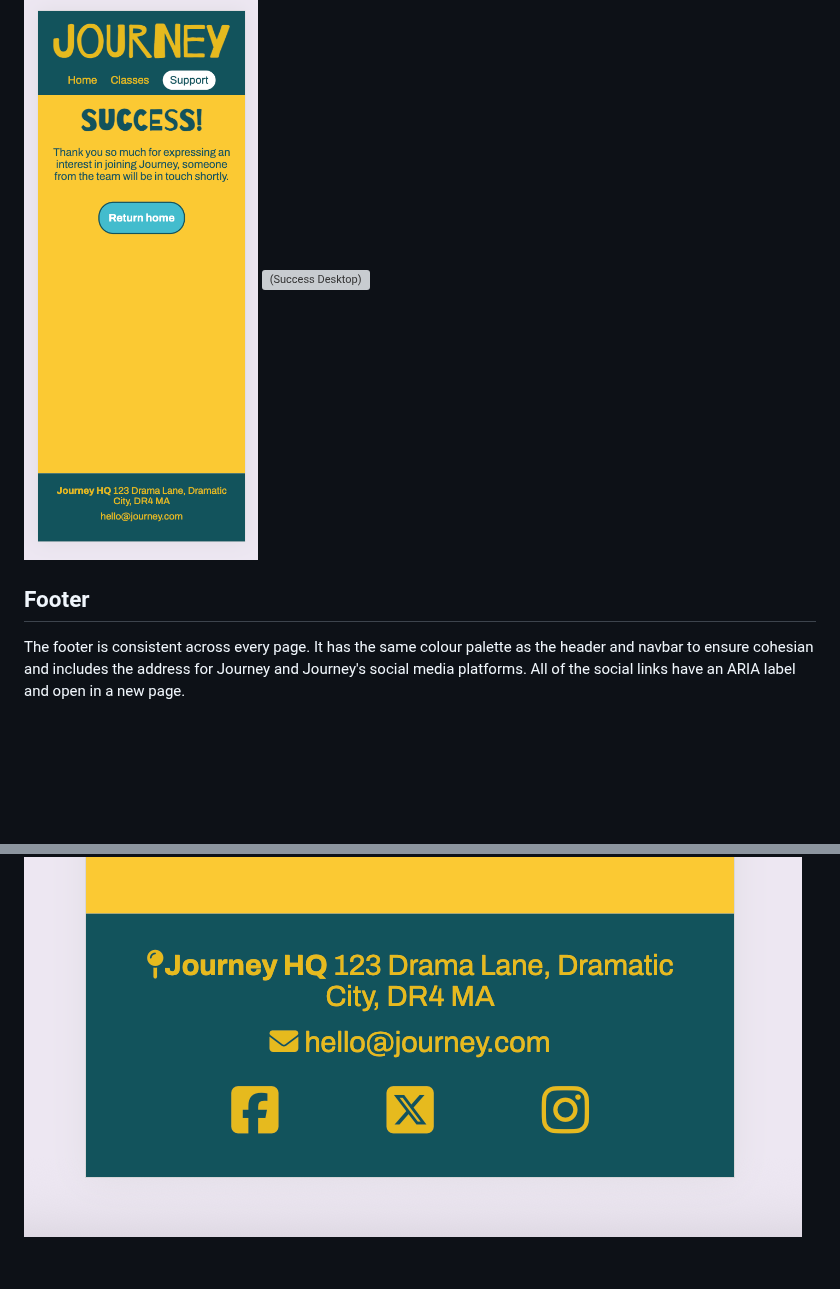
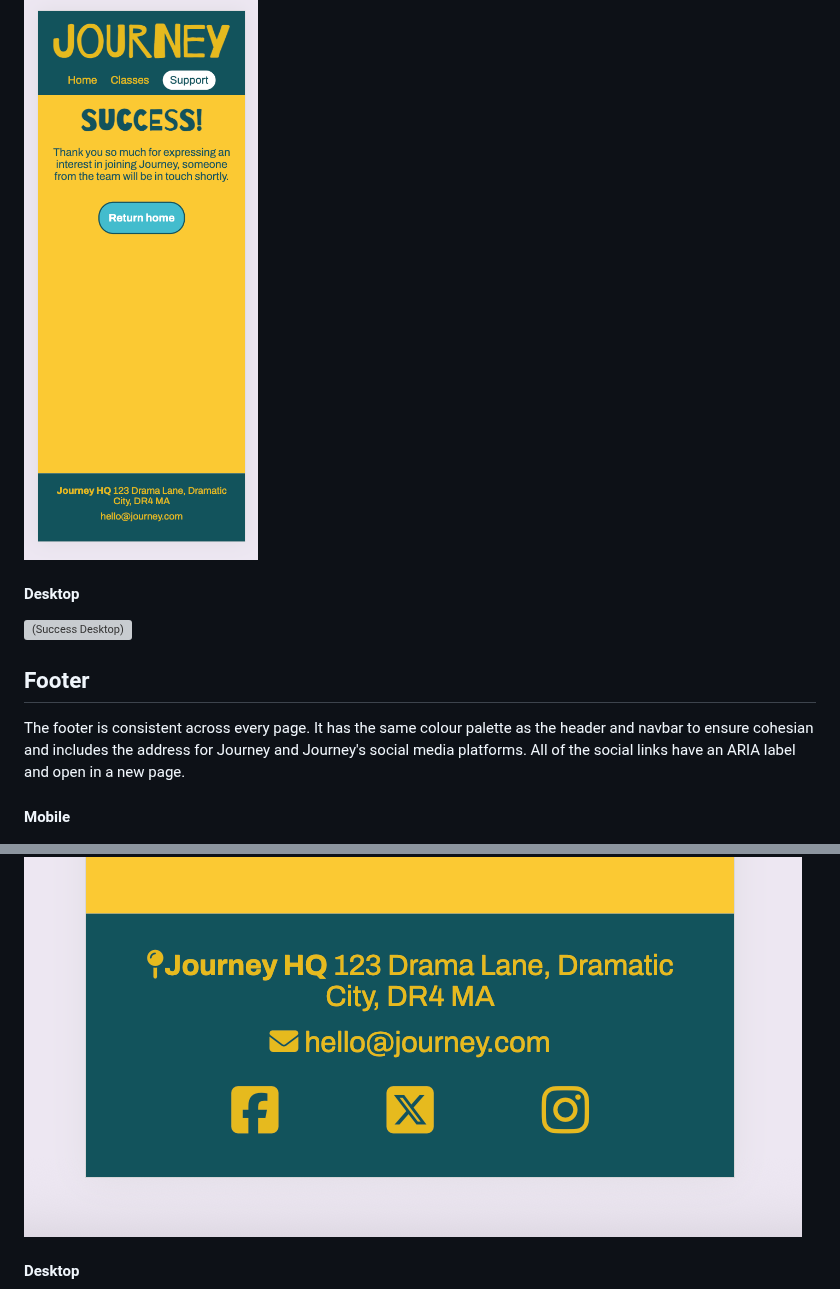
Before and after one commit to foster95/journey, a Markdown page: README.md, 2 parts joined by grey strips. Drawn GitHub-style; blank space fills up the shorter version; grey boxes are pictures that could not be loaded.

```diff
--- a/README.md
+++ b/README.md
@@ -151,10 +172,15 @@ On completion of either form, a user is taken to this success page. This success
 ![(Success Mobile)](https://github.com/foster95/journey/blob/main/assets/images/mobile-success.png)
+
+#### Desktop
 ![(Success Desktop)](https://github.com/foster95/journey/blob/main/assets/images/desktop-success.png)
 
 ## Footer
 The footer is consistent across every page. It has the same colour palette as the header and navbar to ensure cohesian and includes the address for Journey and Journey's social media platforms. All of the social links have an ARIA label and open in a new page.
 
+#### Mobile
 ![(Footer Mobile)](https://github.com/foster95/journey/blob/main/assets/images/mobile-footer.png)
+
+#### Desktop
 ![(Footer Desktop)](https://github.com/foster95/journey/blob/main/assets/images/desktop-footer.png)
 
 # Future Features
```
Also changed, not shown: other parts of README.md (+22 -1 lines).
